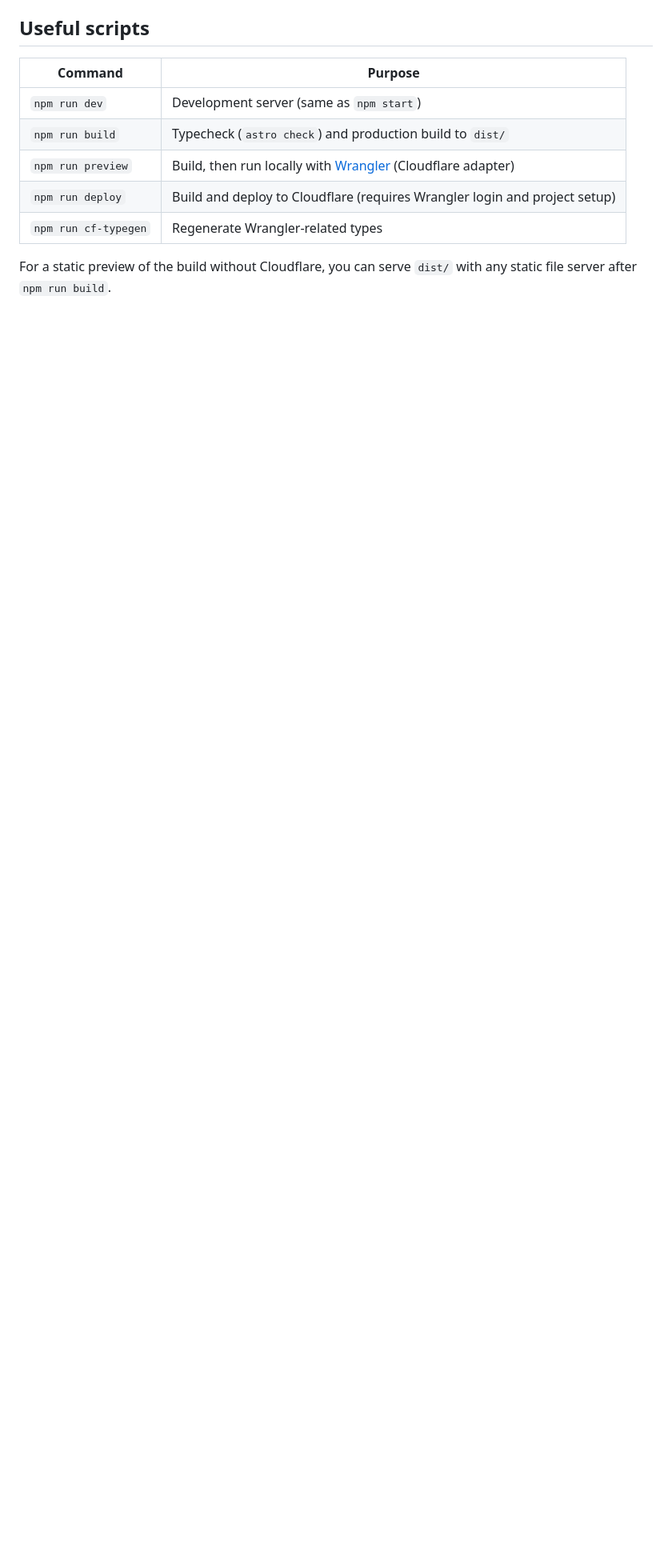
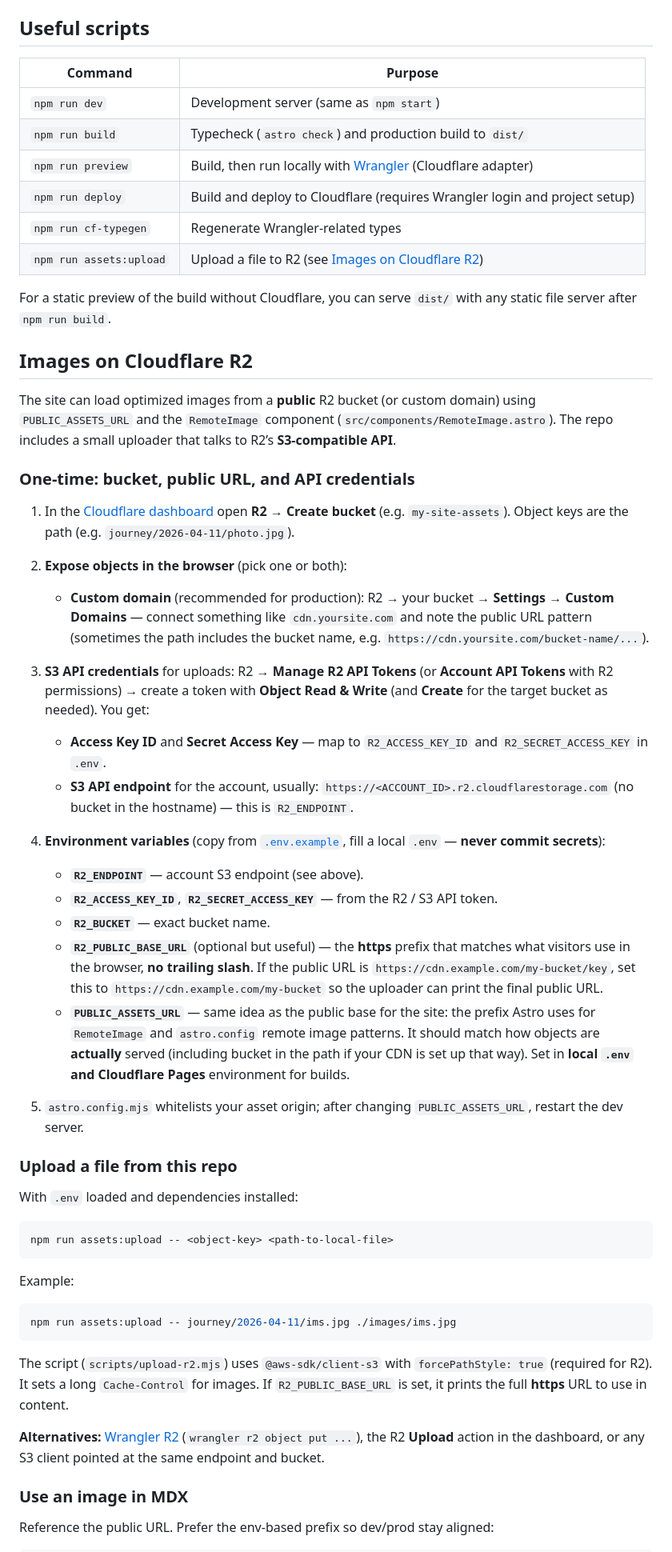
Before and after one commit to nviable/nviable.github.io, a Markdown page: README.md, the part around one of its changes. Shown at 80% size. GitHub-like rendering; blank space fills up the shorter version.

Commit message:
updated readme to include cf r1 instructions

````diff
--- a/README.md
+++ b/README.md
@@ -66,5 +66,53 @@ Open [http://localhost:4321](http://localhost:4321). The dev server reloads when
 | `npm run preview` | Build, then run locally with [Wrangler](https://developers.cloudflare.com/workers/wrangler/) (Cloudflare adapter) |
 | `npm run deploy` | Build and deploy to Cloudflare (requires Wrangler login and project setup) |
 | `npm run cf-typegen` | Regenerate Wrangler-related types |
+| `npm run assets:upload` | Upload a file to R2 (see [Images on Cloudflare R2](#images-on-cloudflare-r2)) |
 
 For a static preview of the build without Cloudflare, you can serve `dist/` with any static file server after `npm run build`.
+
+## Images on Cloudflare R2
+
+The site can load optimized images from a **public** R2 bucket (or custom domain) using `PUBLIC_ASSETS_URL` and the `RemoteImage` component (`src/components/RemoteImage.astro`). The repo includes a small uploader that talks to R2’s **S3-compatible API**.
+
+### One-time: bucket, public URL, and API credentials
+
+1. In the [Cloudflare dashboard](https://dash.cloudflare.com) open **R2** → **Create bucket** (e.g. `my-site-assets`). Object keys are the path (e.g. `journey/2026-04-11/photo.jpg`).
+
+2. **Expose objects in the browser** (pick one or both):
+   - **Custom domain** (recommended for production): R2 → your bucket → **Settings** → **Custom Domains** — connect something like `cdn.yoursite.com` and note the public URL pattern (sometimes the path includes the bucket name, e.g. `https://cdn.yoursite.com/bucket-name/...`).
+
+3. **S3 API credentials** for uploads: R2 → **Manage R2 API Tokens** (or **Account API Tokens** with R2 permissions) → create a token with **Object Read & Write** (and **Create** for the target bucket as needed). You get:
+   - **Access Key ID** and **Secret Access Key** — map to `R2_ACCESS_KEY_ID` and `R2_SECRET_ACCESS_KEY` in `.env`.
+   - **S3 API endpoint** for the account, usually: `https://<ACCOUNT_ID>.r2.cloudflarestorage.com` (no bucket in the hostname) — this is `R2_ENDPOINT`.
+
+4. **Environment variables** (copy from [`.env.example`](./.env.example), fill a local `.env` — **never commit secrets**):
+   - **`R2_ENDPOINT`** — account S3 endpoint (see above).
+   - **`R2_ACCESS_KEY_ID`**, **`R2_SECRET_ACCESS_KEY`** — from the R2 / S3 API token.
+   - **`R2_BUCKET`** — exact bucket name.
+   - **`R2_PUBLIC_BASE_URL`** (optional but useful) — the **https** prefix that matches what visitors use in the browser, **no trailing slash**. If the public URL is `https://cdn.example.com/my-bucket/key`, set this to `https://cdn.example.com/my-bucket` so the uploader can print the final public URL.
+   - **`PUBLIC_ASSETS_URL`** — same idea as the public base for the site: the prefix Astro uses for `RemoteImage` and `astro.config` remote image patterns. It should match how objects are **actually** served (including bucket in the path if your CDN is set up that way). Set in **local `.env` and Cloudflare Pages** environment for builds.
+
+5. `astro.config.mjs` whitelists your asset origin; after changing `PUBLIC_ASSETS_URL`, restart the dev server.
+
+### Upload a file from this repo
+
+With `.env` loaded and dependencies installed:
+
+```bash
+npm run assets:upload -- <object-key> <path-to-local-file>
+```
+
+Example:
+
+```bash
+npm run assets:upload -- journey/2026-04-11/ims.jpg ./images/ims.jpg
+```
+
+The script (`scripts/upload-r2.mjs`) uses `@aws-sdk/client-s3` with `forcePathStyle: true` (required for R2). It sets a long `Cache-Control` for images. If `R2_PUBLIC_BASE_URL` is set, it prints the full **https** URL to use in content.
+
+**Alternatives:** [Wrangler R2](https://developers.cloudflare.com/workers/wrangler/commands/#r2) (`wrangler r2 object put ...`), the R2 **Upload** action in the dashboard, or any S3 client pointed at the same endpoint and bucket.
+
+### Use an image in MDX
+
+Reference the public URL. Prefer the env-based prefix so dev/prod stay aligned:
+
````
Also changed, not shown: other parts of README.md (+8 -0 lines).
